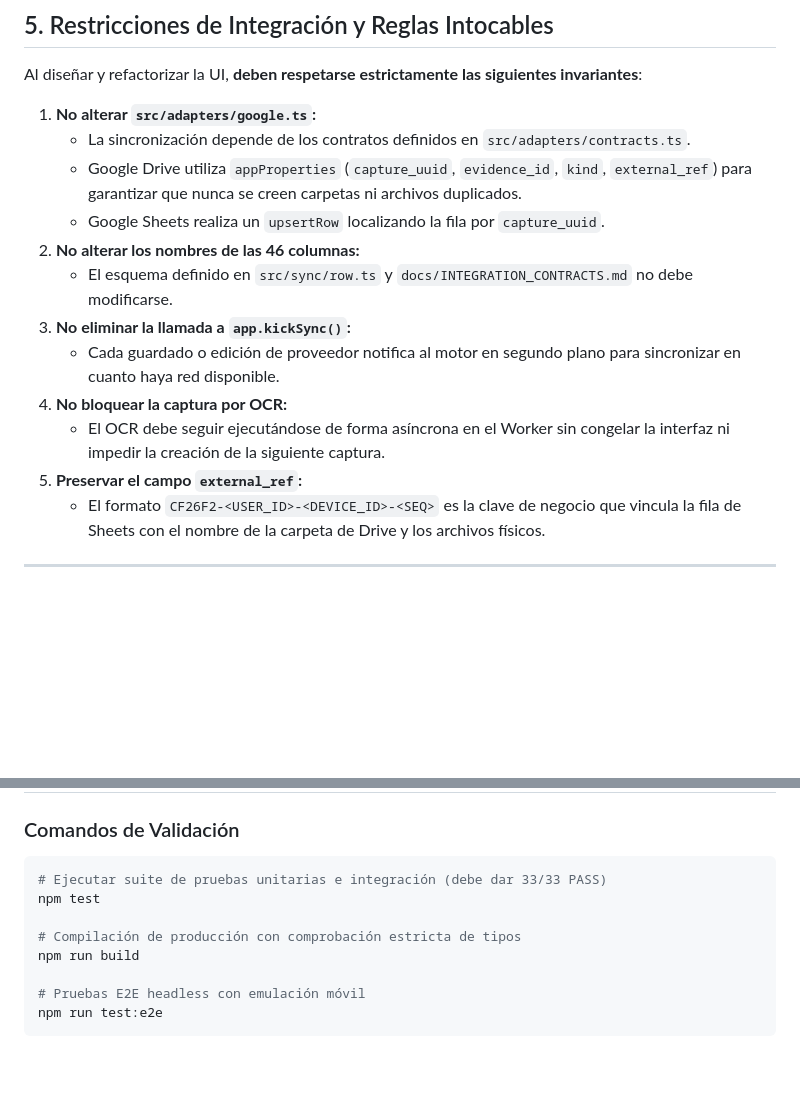
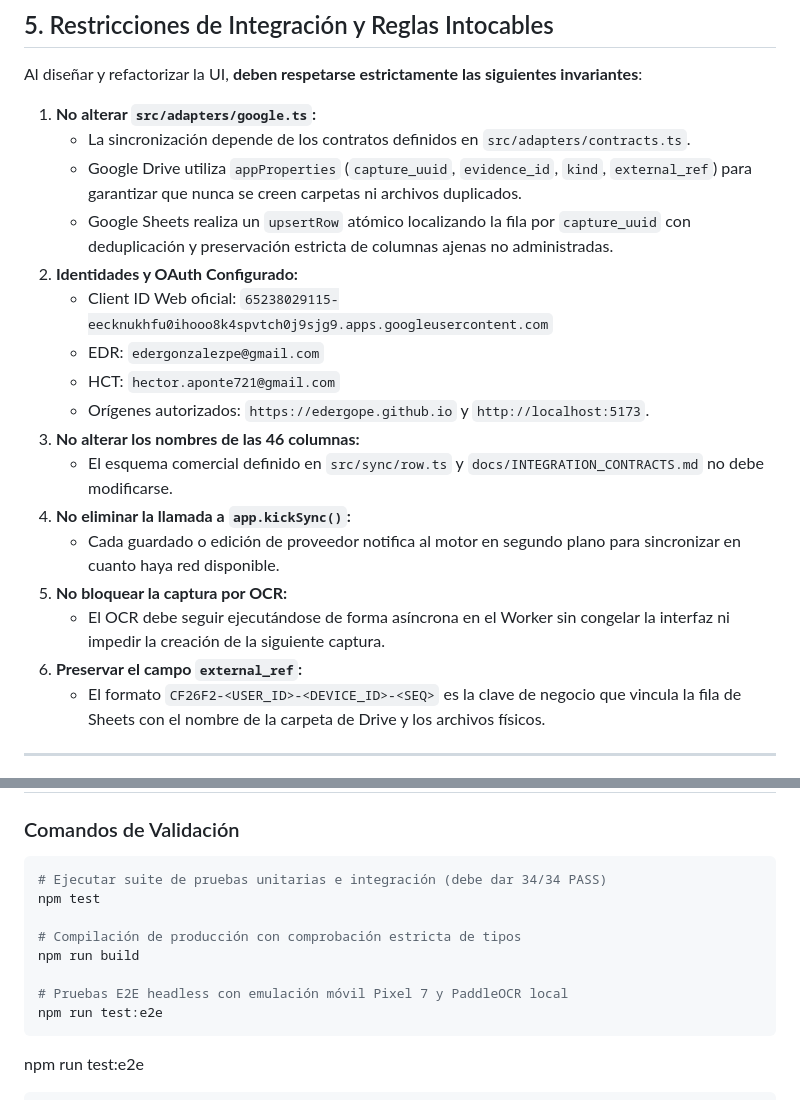
Before and after one commit to Edergope/colescomex-canton-capture, a Markdown page: CLAUDE_UX_UI_HANDOFF.md, 2 parts joined by grey strips. GitHub-like rendering; blank space fills up the shorter version.

````diff
--- a/CLAUDE_UX_UI_HANDOFF.md
+++ b/CLAUDE_UX_UI_HANDOFF.md
@@ -96,14 +96,19 @@ Al diseñar y refactorizar la UI, **deben respetarse estrictamente las siguiente
 1. **No alterar `src/adapters/google.ts`:**
    - La sincronización depende de los contratos definidos en `src/adapters/contracts.ts`.
    - Google Drive utiliza `appProperties` (`capture_uuid`, `evidence_id`, `kind`, `external_ref`) para garantizar que nunca se creen carpetas ni archivos duplicados.
-   - Google Sheets realiza un `upsertRow` localizando la fila por `capture_uuid`.
-2. **No alterar los nombres de las 46 columnas:**
-   - El esquema definido en `src/sync/row.ts` y `docs/INTEGRATION_CONTRACTS.md` no debe modificarse.
-3. **No eliminar la llamada a `app.kickSync()`:**
+   - Google Sheets realiza un `upsertRow` atómico localizando la fila por `capture_uuid` con deduplicación y preservación estricta de columnas ajenas no administradas.
+2. **Identidades y OAuth Configurado:**
+   - Client ID Web oficial: `65238029115-eecknukhfu0ihooo8k4spvtch0j9sjg9.apps.googleusercontent.com`
+   - EDR: `edergonzalezpe@gmail.com`
+   - HCT: `hector.aponte721@gmail.com`
+   - Orígenes autorizados: `https://edergope.github.io` y `http://localhost:5173`.
+3. **No alterar los nombres de las 46 columnas:**
+   - El esquema comercial definido en `src/sync/row.ts` y `docs/INTEGRATION_CONTRACTS.md` no debe modificarse.
+4. **No eliminar la llamada a `app.kickSync()`:**
    - Cada guardado o edición de proveedor notifica al motor en segundo plano para sincronizar en cuanto haya red disponible.
-4. **No bloquear la captura por OCR:**
+5. **No bloquear la captura por OCR:**
    - El OCR debe seguir ejecutándose de forma asíncrona en el Worker sin congelar la interfaz ni impedir la creación de la siguiente captura.
-5. **Preservar el campo `external_ref`:**
+6. **Preservar el campo `external_ref`:**
    - El formato `CF26F2-<USER_ID>-<DEVICE_ID>-<SEQ>` es la clave de negocio que vincula la fila de Sheets con el nombre de la carpeta de Drive y los archivos físicos.
 
 ---
@@ -131,13 +136,15 @@ Durante las pruebas funcionales y de campo se identificaron las siguientes área
 
 ### Comandos de Validación
 ```bash
-# Ejecutar suite de pruebas unitarias e integración (debe dar 33/33 PASS)
+# Ejecutar suite de pruebas unitarias e integración (debe dar 34/34 PASS)
 npm test
 
 # Compilación de producción con comprobación estricta de tipos
 npm run build
 
-# Pruebas E2E headless con emulación móvil
+# Pruebas E2E headless con emulación móvil Pixel 7 y PaddleOCR local
+npm run test:e2e
+```
 npm run test:e2e
 ```
 
````
Also changed, not shown: docs/TEST_REPORT.md (+26 -20 lines).
